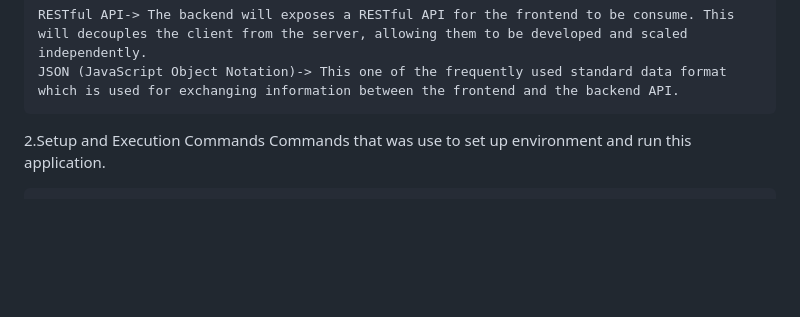
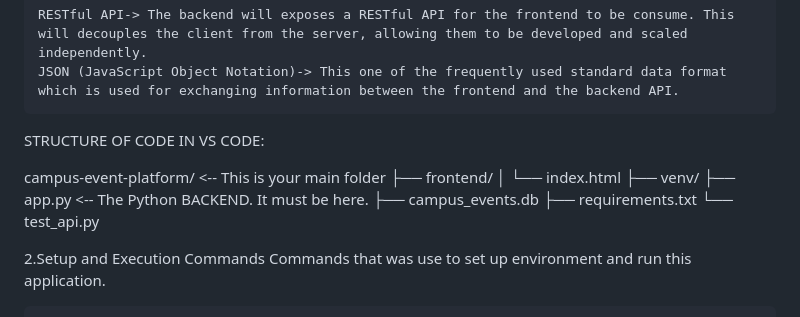
Before and after one commit to sandrakooda/CAMPUS_EVENT_PLATFORM, a Markdown page: README.md, the part around the change. Drawn GitHub-style; blank space fills up the shorter version.

```diff
--- a/README.md
+++ b/README.md
@@ -24,6 +24,17 @@ c) API & Data Format:
 
 	RESTful API-> The backend will exposes a RESTful API for the frontend to be consume. This will decouples the client from the server, allowing them to be developed and scaled independently.
 	JSON (JavaScript Object Notation)-> This one of the frequently used standard data format which is used for exchanging information between the frontend and the backend API.
+
+ STRUCTURE OF CODE IN VS CODE:
+
+campus-event-platform/  <-- This is your main folder
+├── frontend/
+│   └── index.html
+├── venv/
+├── app.py              <-- The Python BACKEND. It must be here.
+├── campus_events.db
+├── requirements.txt
+└── test_api.py
 
 2.Setup and Execution Commands
 Commands that was use to set up environment and run this application.
```
